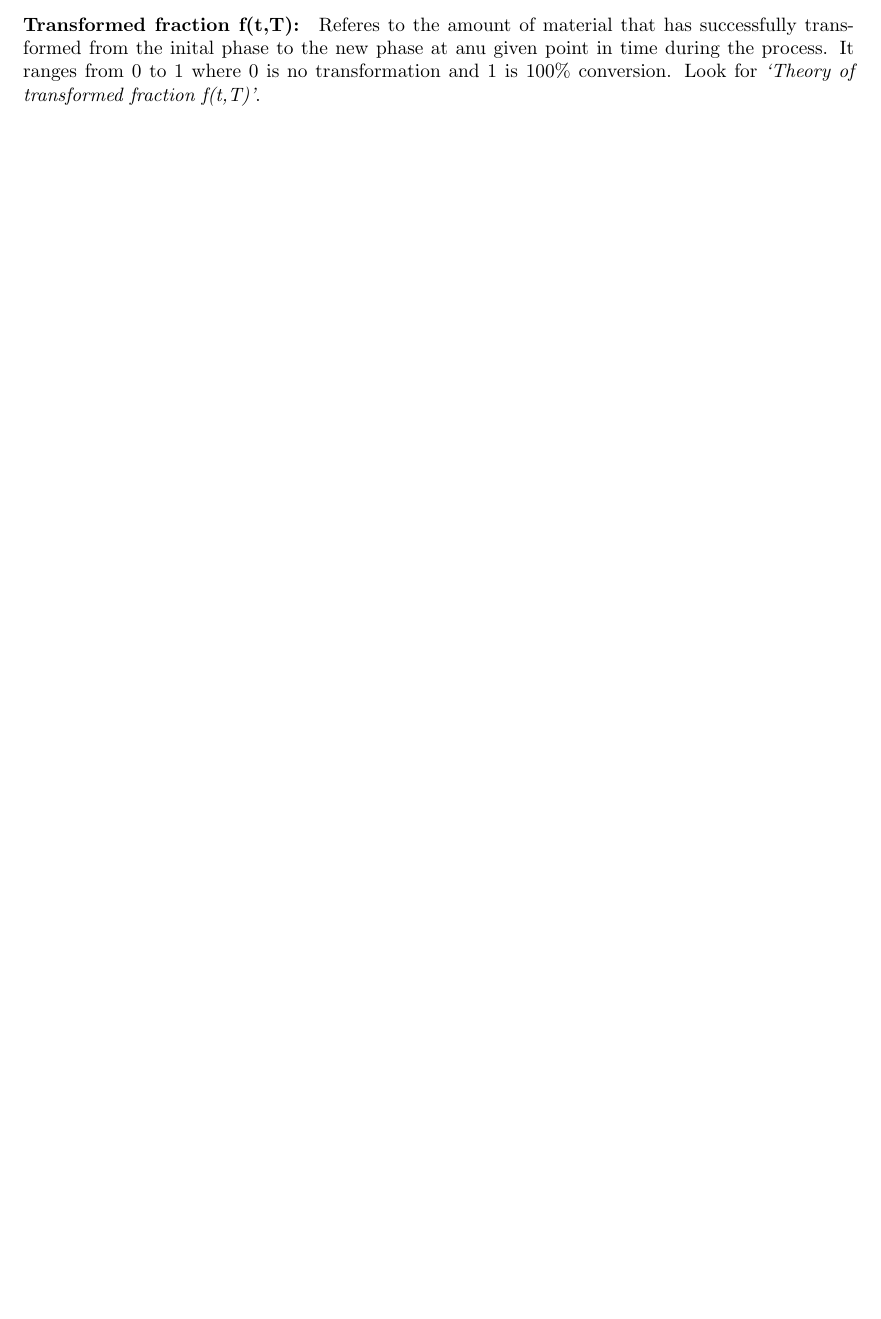
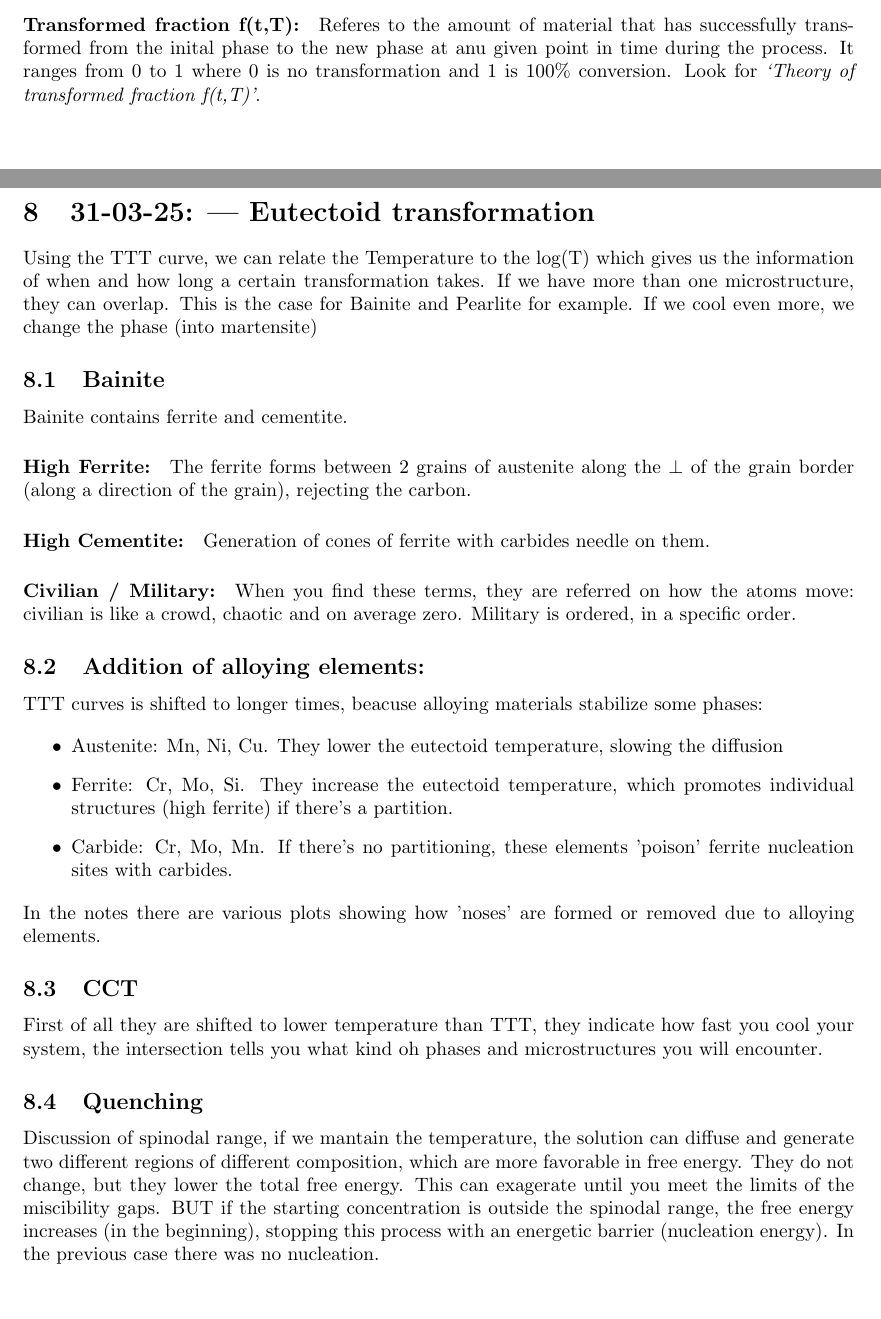
Before and after one commit to alekoza02/Uni_Notes, a LaTeX document (APPUNTI/metals/LaTeX/main.tex, which reads APPUNTI/metals/LaTeX/capitoli/lezione8.tex): part of page 11 of 11 before the commit and two parts of pages 11 and 12 of 13 after it, the two joined at a grey line, cut so that both start at the same text, the shorter picture padded with empty space. Compiled offline with pdfLaTeX.

Commit message:
31-03-25 Ale

```diff
--- /dev/null
+++ b/APPUNTI/metals/LaTeX/capitoli/lezione8.tex
@@ -0,0 +1,29 @@
+\section{31-03-25: | Eutectoid transformation}
+
+Using the TTT curve, we can relate the Temperature to the log(T) which gives us the information of when and how long a certain transformation takes. If we have more than one microstructure, they can overlap. This is the case for Bainite and Pearlite for example. If we cool even more, we change the phase (into martensite)
+
+\subsection{Bainite}
+Bainite contains ferrite and cementite.
+\paragraph{High Ferrite:} The ferrite forms between 2 grains of austenite along the $\perp$ of the grain border (along a direction of the grain), rejecting the carbon.
+\paragraph{High Cementite:} Generation of cones of ferrite with carbides needle on them.
+
+\paragraph{Civilian / Military:} When you find these terms, they are referred on how the atoms move: civilian is like a crowd, chaotic and on average zero. Military is ordered, in a specific order.
+
+\subsection{Addition of alloying elements:} TTT curves is shifted to longer times, beacuse alloying materials stabilize some phases:
+
+\begin{itemize}
+    \item Austenite: Mn, Ni, Cu. They lower the eutectoid temperature, slowing the diffusion
+    \item Ferrite: Cr, Mo, Si. They increase the eutectoid temperature, which promotes individual structures (high ferrite) if there's a partition.
+    \item Carbide: Cr, Mo, Mn. If there's no partitioning, these elements 'poison' ferrite nucleation sites with carbides.
+\end{itemize}
+In the notes there are various plots showing how 'noses' are formed or removed due to alloying elements.
+
+\subsection{CCT}
+
+First of all they are shifted to lower temperature than TTT, they indicate how fast you cool your system, the intersection tells you what kind oh phases and microstructures you will encounter.
+
+\subsection{Quenching}
+
+Discussion of spinodal range, if we mantain the temperature, the solution can diffuse and generate two different regions of different composition, which are more favorable in free energy. They do not change, but they lower the total free energy. This can exagerate until you meet the limits of the miscibility gaps. BUT if the starting concentration is outside the spinodal range, the free energy increases (in the beginning), stopping this process with an energetic barrier (nucleation energy). In the previous case there was no nucleation.
+
+\paragraph{Massive transformation:} It is a big jump in free energy, going from a phase $\beta$ to $\alpha$ for example and than precipitating as usual. The massive part is related to the big change from the 2 initial phases. the transformation occours via migration, but with a very high jump in energy.
```
Also changed, not shown: APPUNTI/metals/LaTeX/main.tex (+1 -0 lines), APPUNTI/solid_state_physics/LaTeX/capitoli/lezione12.tex (added, +5 -0 lines), APPUNTI/solid_state_physics/LaTeX/main.tex (+1 -0 lines), APPUNTI/metals/LaTeX/main.pdf, APPUNTI/solid_state_physics/LaTeX/main.pdf.
